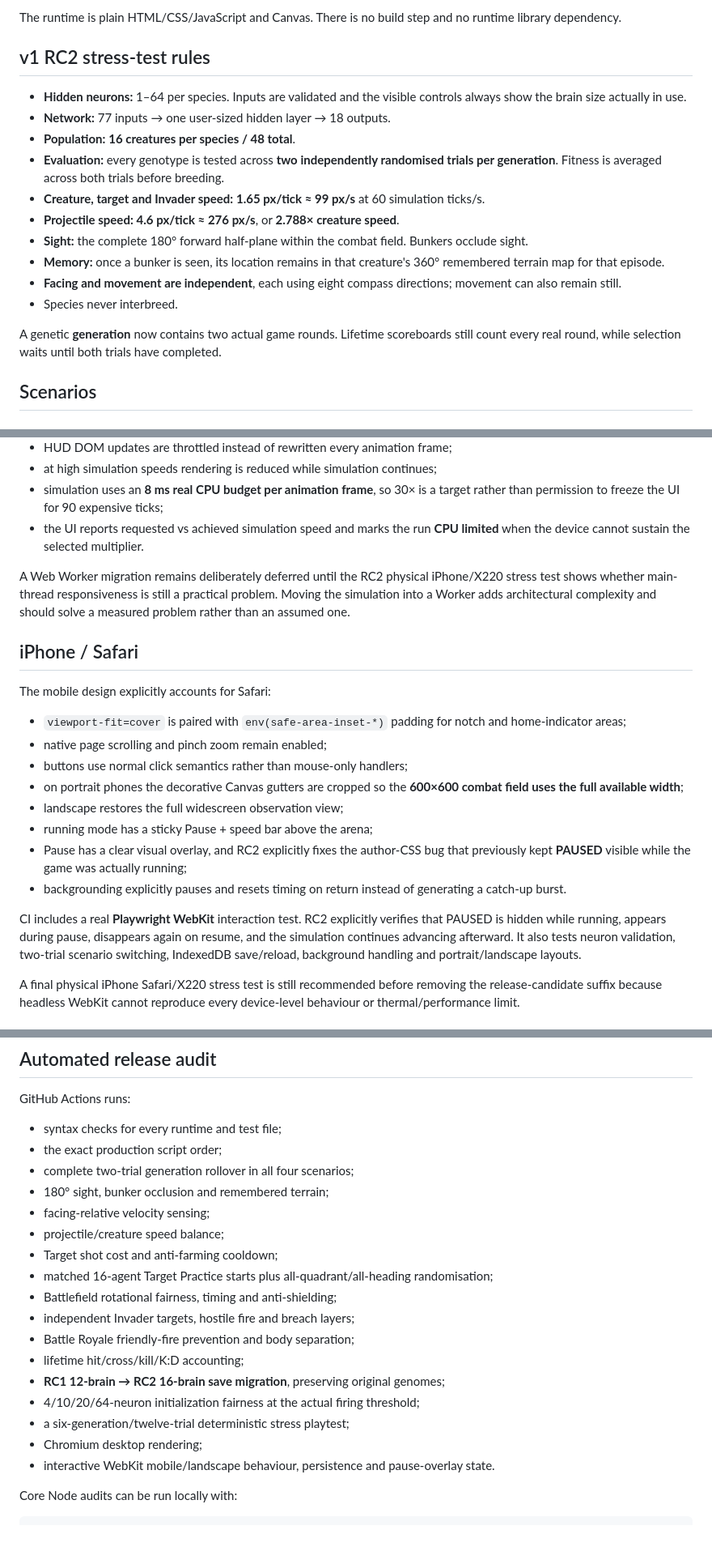
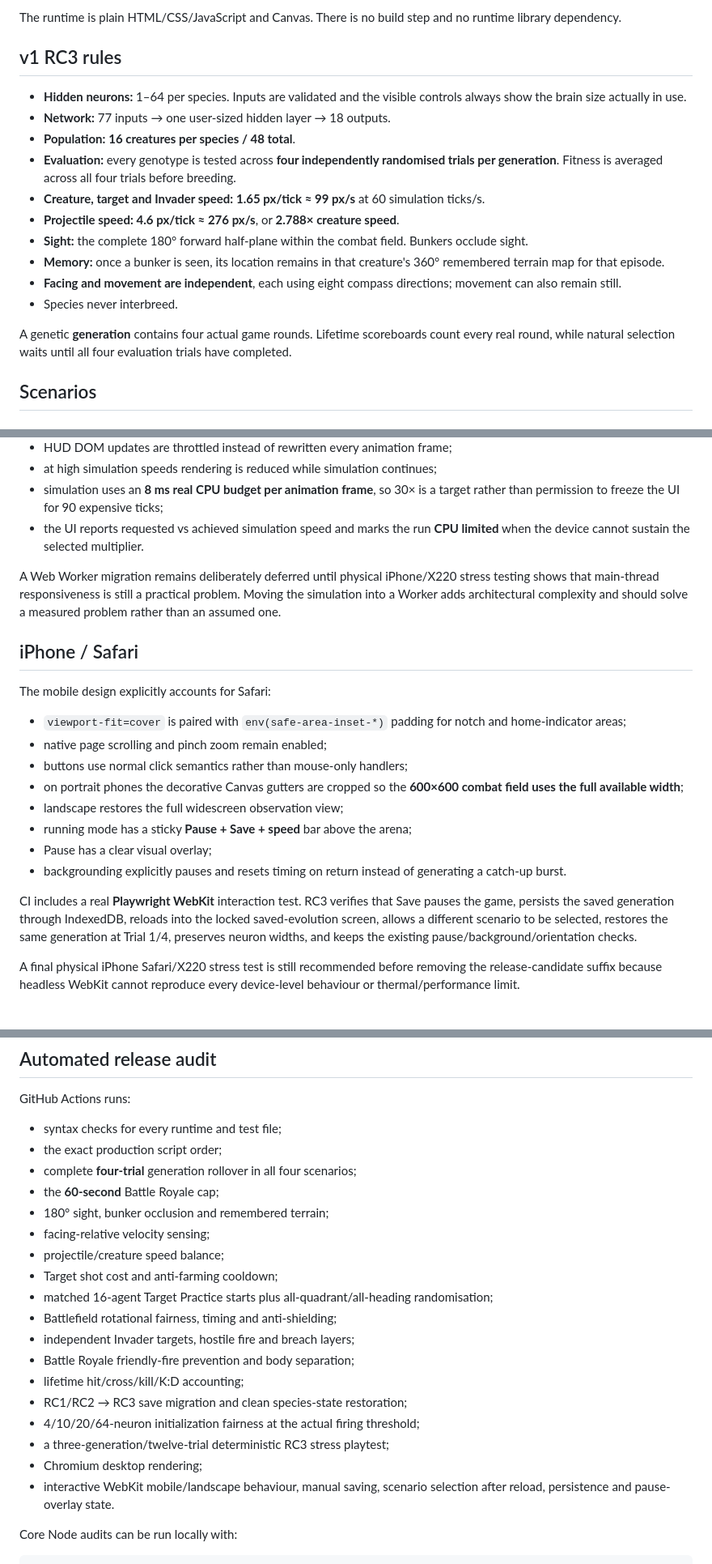
Before and after one commit to gelirii/BattlEvo-, a Markdown page: README.md, 3 parts joined by grey strips. Shown at 81% size. Drawn GitHub-style; blank space fills up the shorter version.

```diff
--- a/README.md
+++ b/README.md
@@ -4,12 +4,12 @@ BattlEvo is a dependency-free browser neural-evolution arcade. Three independent
 
 The runtime is plain HTML/CSS/JavaScript and Canvas. There is no build step and no runtime library dependency.
 
-## v1 RC2 stress-test rules
+## v1 RC3 rules
 
 - **Hidden neurons:** 1–64 per species. Inputs are validated and the visible controls always show the brain size actually in use.
 - **Network:** 77 inputs → one user-sized hidden layer → 18 outputs.
 - **Population:** **16 creatures per species / 48 total**.
-- **Evaluation:** every genotype is tested across **two independently randomised trials per generation**. Fitness is averaged across both trials before breeding.
+- **Evaluation:** every genotype is tested across **four independently randomised trials per generation**. Fitness is averaged across all four trials before breeding.
 - **Creature, target and Invader speed:** **1.65 px/tick ≈ 99 px/s** at 60 simulation ticks/s.
 - **Projectile speed:** **4.6 px/tick ≈ 276 px/s**, or **2.788× creature speed**.
 - **Sight:** the complete 180° forward half-plane within the combat field. Bunkers occlude sight.
@@ -17,7 +17,7 @@ The runtime is plain HTML/CSS/JavaScript and Canvas. There is no build step and
 - **Facing and movement are independent**, each using eight compass directions; movement can also remain still.
 - Species never interbreed.
 
-A genetic **generation** now contains two actual game rounds. Lifetime scoreboards still count every real round, while selection waits until both trials have completed.
+A genetic **generation** contains four actual game rounds. Lifetime scoreboards count every real round, while natural selection waits until all four evaluation trials have completed.
 
 ## Scenarios
 
@@ -172,7 +178,7 @@ The release candidate reduces main-thread pressure substantially:
 - simulation uses an **8 ms real CPU budget per animation frame**, so 30× is a target rather than permission to freeze the UI for 90 expensive ticks;
 - the UI reports requested vs achieved simulation speed and marks the run **CPU limited** when the device cannot sustain the selected multiplier.
 
-A Web Worker migration remains deliberately deferred until the RC2 physical iPhone/X220 stress test shows whether main-thread responsiveness is still a practical problem. Moving the simulation into a Worker adds architectural complexity and should solve a measured problem rather than an assumed one.
+A Web Worker migration remains deliberately deferred until physical iPhone/X220 stress testing shows that main-thread responsiveness is still a practical problem. Moving the simulation into a Worker adds architectural complexity and should solve a measured problem rather than an assumed one.
 
 ## iPhone / Safari
 
@@ -183,11 +189,11 @@ The mobile design explicitly accounts for Safari:
 - buttons use normal click semantics rather than mouse-only handlers;
 - on portrait phones the decorative Canvas gutters are cropped so the **600×600 combat field uses the full available width**;
 - landscape restores the full widescreen observation view;
-- running mode has a sticky Pause + speed bar above the arena;
-- Pause has a clear visual overlay, and RC2 explicitly fixes the author-CSS bug that previously kept **PAUSED** visible while the game was actually running;
+- running mode has a sticky **Pause + Save + speed** bar above the arena;
+- Pause has a clear visual overlay;
 - backgrounding explicitly pauses and resets timing on return instead of generating a catch-up burst.
 
-CI includes a real **Playwright WebKit** interaction test. RC2 explicitly verifies that PAUSED is hidden while running, appears during pause, disappears again on resume, and the simulation continues advancing afterward. It also tests neuron validation, two-trial scenario switching, IndexedDB save/reload, background handling and portrait/landscape layouts.
+CI includes a real **Playwright WebKit** interaction test. RC3 verifies that Save pauses the game, persists the saved generation through IndexedDB, reloads into the locked saved-evolution screen, allows a different scenario to be selected, restores the same generation at Trial 1/4, preserves neuron widths, and keeps the existing pause/background/orientation checks.
 
 A final physical iPhone Safari/X220 stress test is still recommended before removing the release-candidate suffix because headless WebKit cannot reproduce every device-level behaviour or thermal/performance limit.
 
@@ -214,7 +220,8 @@ GitHub Actions runs:
 
 - syntax checks for every runtime and test file;
 - the exact production script order;
-- complete two-trial generation rollover in all four scenarios;
+- complete **four-trial** generation rollover in all four scenarios;
+- the **60-second** Battle Royale cap;
 - 180° sight, bunker occlusion and remembered terrain;
 - facing-relative velocity sensing;
 - projectile/creature speed balance;
@@ -224,11 +231,11 @@ GitHub Actions runs:
 - independent Invader targets, hostile fire and breach layers;
 - Battle Royale friendly-fire prevention and body separation;
 - lifetime hit/cross/kill/K:D accounting;
-- **RC1 12-brain → RC2 16-brain save migration**, preserving original genomes;
+- RC1/RC2 → RC3 save migration and clean species-state restoration;
 - 4/10/20/64-neuron initialization fairness at the actual firing threshold;
-- a six-generation/twelve-trial deterministic stress playtest;
+- a three-generation/twelve-trial deterministic RC3 stress playtest;
 - Chromium desktop rendering;
-- interactive WebKit mobile/landscape behaviour, persistence and pause-overlay state.
+- interactive WebKit mobile/landscape behaviour, manual saving, scenario selection after reload, persistence and pause-overlay state.
 
 Core Node audits can be run locally with:
 
```
Also changed, not shown: other parts of README.md (+29 -23 lines).
